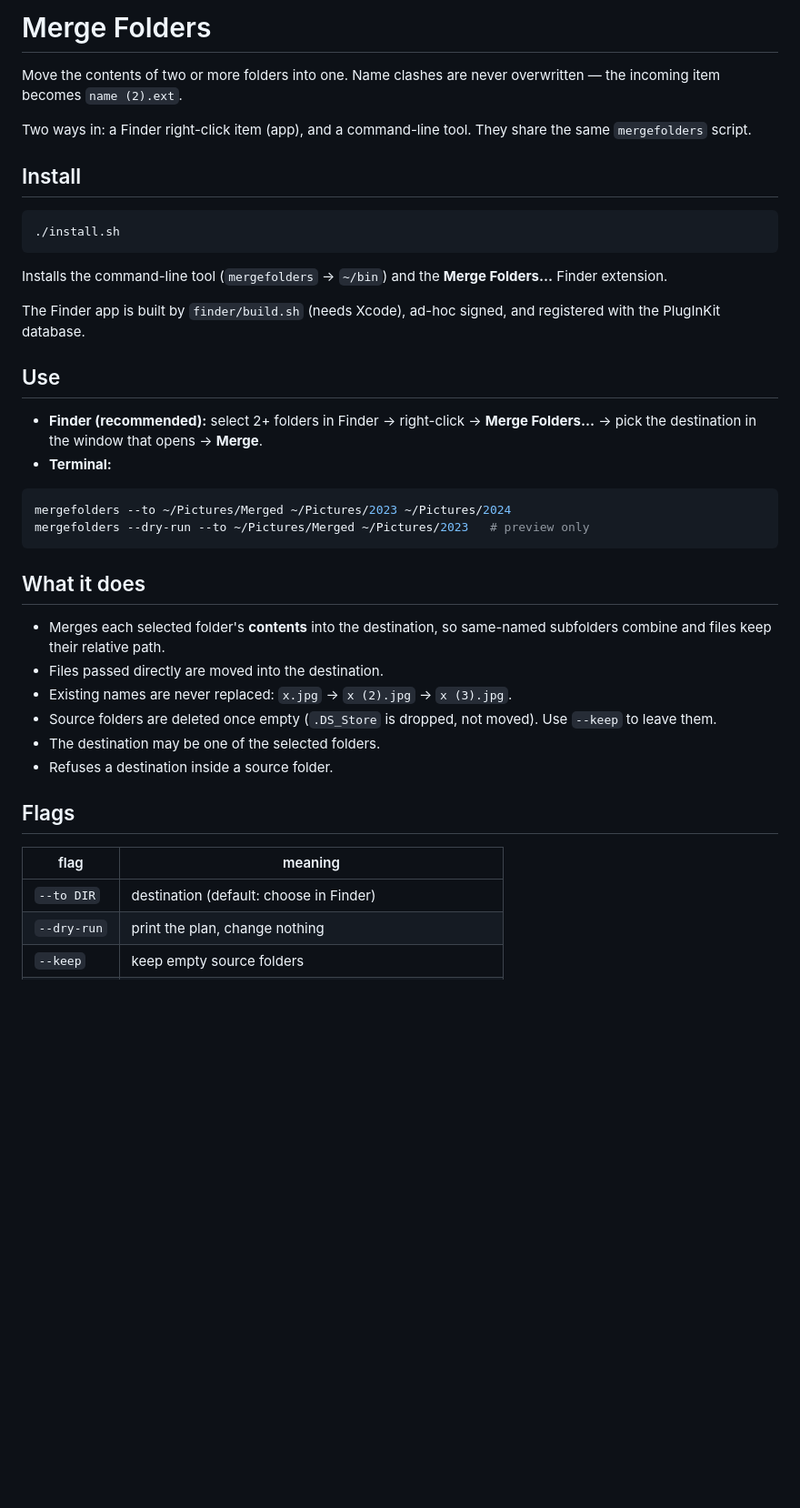
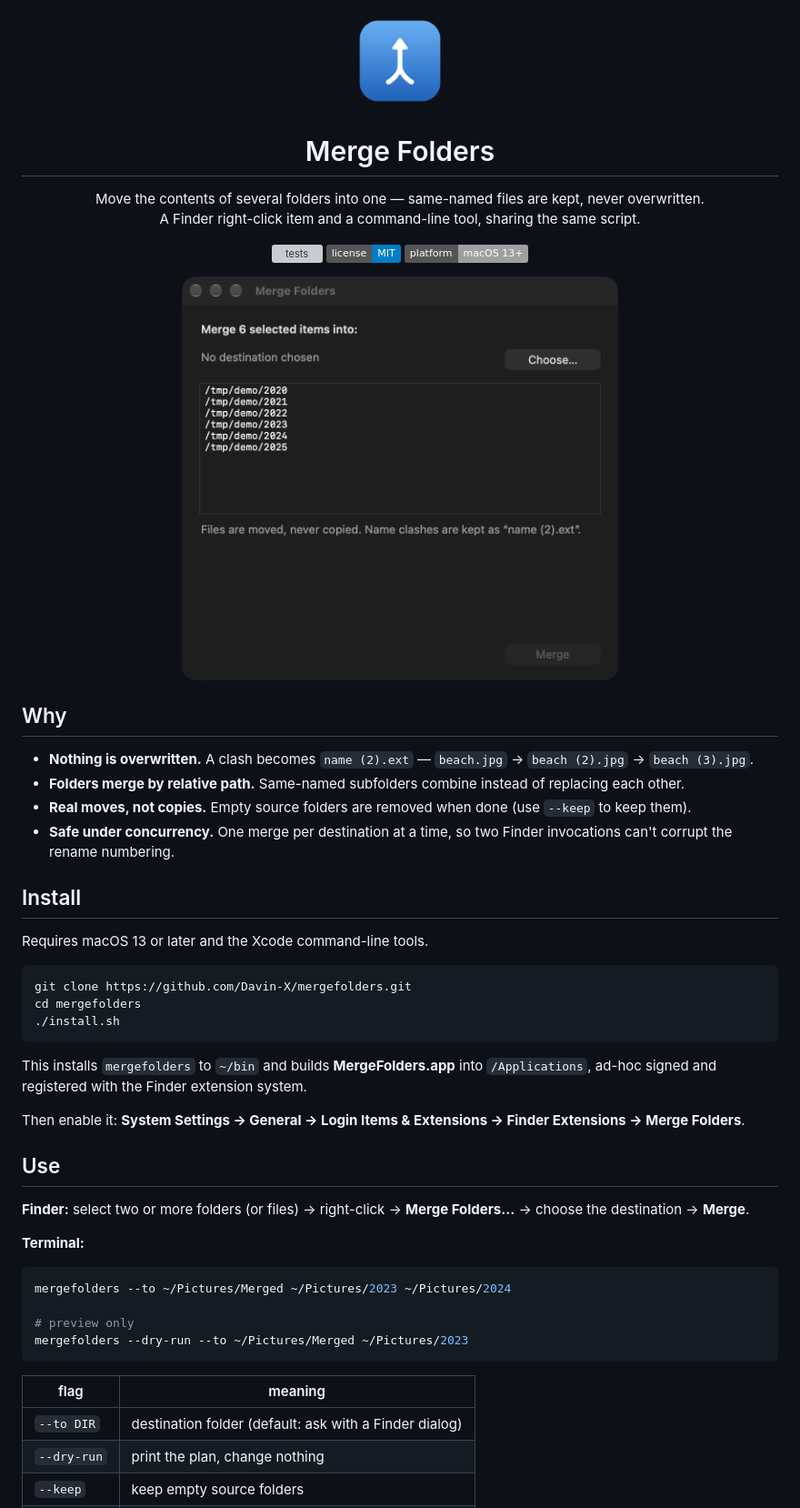
Before and after one commit to Davin-X/mergefolders, a Markdown page: README.md, the part around one of its changes. Shown at 91% size. GitHub-like rendering; pictures changed too: assets/icon.png (added), assets/merge-window.png (added); badges without logos; blank space fills up the shorter version; grey boxes are pictures that could not be loaded.

Commit message:
Polish README and add repo assets

````diff
--- a/README.md
+++ b/README.md
@@ -1,49 +1,60 @@
-# Merge Folders
+<p align="center">
+  <img src="assets/icon.png" width="110" alt="Merge Folders icon">
+</p>
 
-Move the contents of two or more folders into one. Name clashes are never
-overwritten — the incoming item becomes `name (2).ext`.
+<h1 align="center">Merge Folders</h1>
 
-Two ways in: a Finder right-click item (app), and a command-line tool. They
-share the same `mergefolders` script.
+<p align="center">
+  Move the contents of several folders into one — same-named files are kept, never overwritten.<br>
+  A Finder right-click item and a command-line tool, sharing the same script.
+</p>
+
+<p align="center">
+  <a href="https://github.com/Davin-X/mergefolders/actions/workflows/test.yml"><img src="https://github.com/Davin-X/mergefolders/actions/workflows/test.yml/badge.svg" alt="tests"></a>
+  <img src="https://img.shields.io/badge/license-MIT-blue.svg" alt="MIT license">
+  <img src="https://img.shields.io/badge/platform-macOS%2013%2B-lightgrey.svg" alt="macOS 13+">
+</p>
+
+<p align="center">
+  <img src="assets/merge-window.png" width="480" alt="Merge Folders window showing two selected folders and a destination picker">
+</p>
+
+## Why
+
+- **Nothing is overwritten.** A clash becomes `name (2).ext` — `beach.jpg` → `beach (2).jpg` → `beach (3).jpg`.
+- **Folders merge by relative path.** Same-named subfolders combine instead of replacing each other.
+- **Real moves, not copies.** Empty source folders are removed when done (use `--keep` to keep them).
+- **Safe under concurrency.** One merge per destination at a time, so two Finder invocations can't corrupt the rename numbering.
 
 ## Install
 
+Requires macOS 13 or later and the Xcode command-line tools.
+
 ```sh
+git clone https://github.com/Davin-X/mergefolders.git
+cd mergefolders
 ./install.sh
 ```
 
-Installs the command-line tool (`mergefolders` → `~/bin`) and the **Merge
-Folders…** Finder extension.
+This installs `mergefolders` to `~/bin` and builds **MergeFolders.app** into `/Applications`, ad-hoc signed and registered with the Finder extension system.
 
-The Finder app is built by `finder/build.sh` (needs Xcode), ad-hoc signed, and
-registered with the PlugInKit database.
+Then enable it: **System Settings → General → Login Items & Extensions → Finder Extensions → Merge Folders**.
 
 ## Use
 
-- **Finder (recommended):** select 2+ folders in Finder → right-click →
-  **Merge Folders…** → pick the destination in the window that opens → **Merge**.
-- **Terminal:**
+**Finder:** select two or more folders (or files) → right-click → **Merge Folders…** → choose the destination → **Merge**.
+
+**Terminal:**
 
 ```sh
 mergefolders --to ~/Pictures/Merged ~/Pictures/2023 ~/Pictures/2024
-mergefolders --dry-run --to ~/Pictures/Merged ~/Pictures/2023   # preview only
+
+# preview only
+mergefolders --dry-run --to ~/Pictures/Merged ~/Pictures/2023
 ```
-
-## What it does
-
-- Merges each selected folder's **contents** into the destination, so
-  same-named subfolders combine and files keep their relative path.
-- Files passed directly are moved into the destination.
-- Existing names are never replaced: `x.jpg` → `x (2).jpg` → `x (3).jpg`.
-- Source folders are deleted once empty (`.DS_Store` is dropped, not moved).
-  Use `--keep` to leave them.
-- The destination may be one of the selected folders.
-- Refuses a destination inside a source folder.
-
-## Flags
 
 | flag | meaning |
 | --- | --- |
-| `--to DIR` | destination (default: choose in Finder) |
+| `--to DIR` | destination folder (default: ask with a Finder dialog) |
 | `--dry-run` | print the plan, change nothing |
 | `--keep` | keep empty source folders |
````
Also changed, not shown: other parts of README.md (+54 -7 lines), assets/social-preview.png (added).
